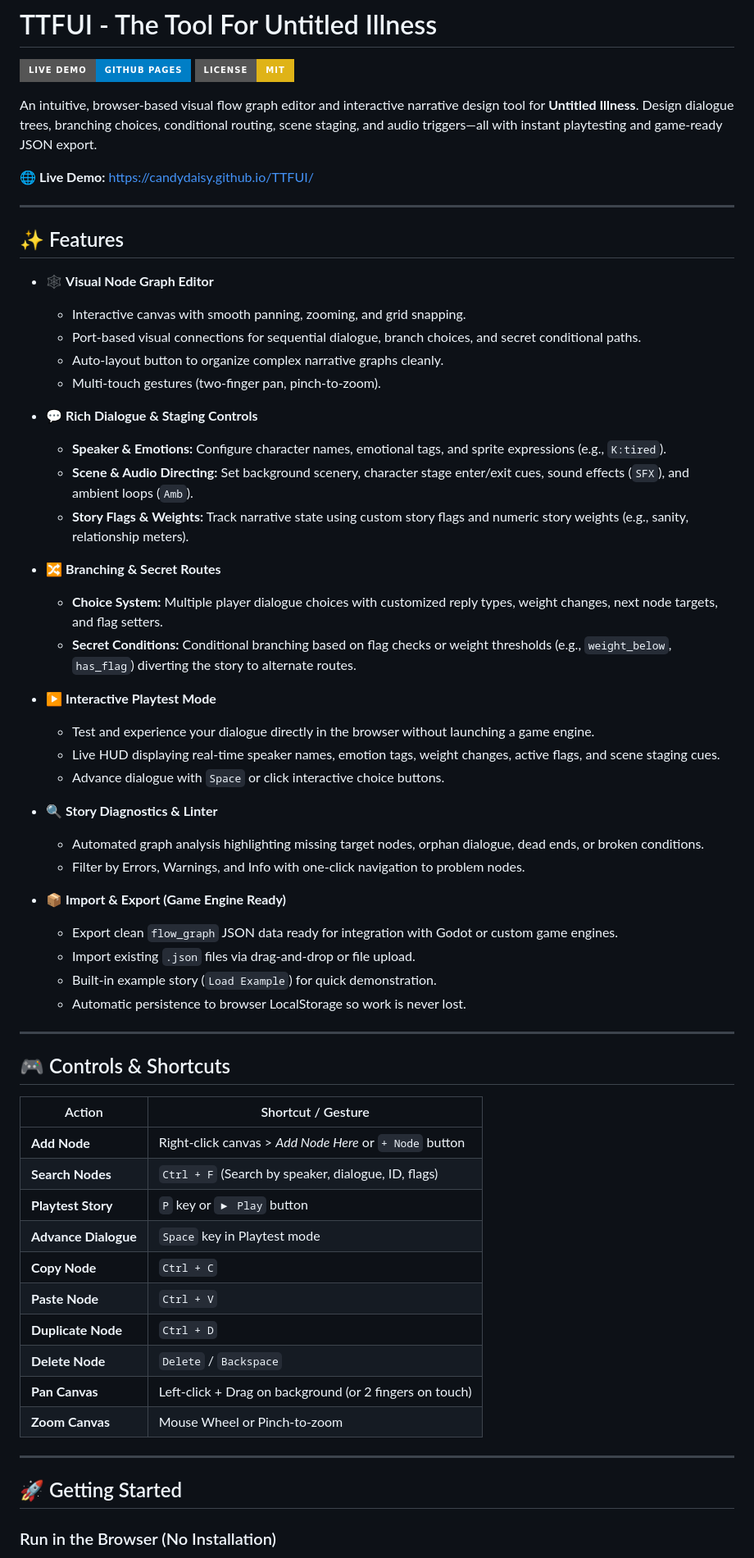
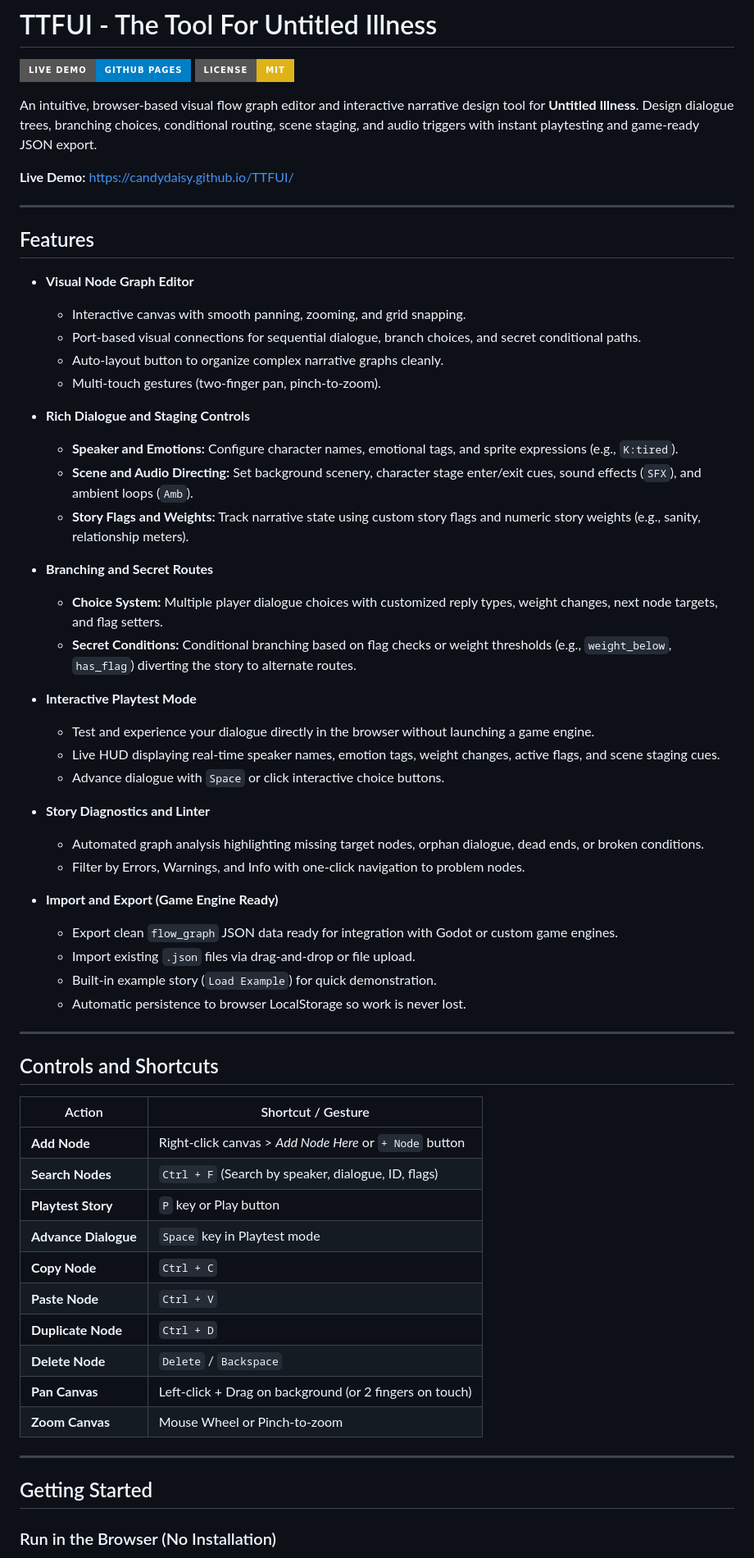
Before and after one commit to candydaisy/TTFUI, a Markdown page: README.md, the part around one of its changes. Shown at 82% size. GitHub-like rendering; badges without logos.

Commit message:
docs: remove emojis from README

```diff
--- a/README.md
+++ b/README.md
@@ -3,39 +3,39 @@
 [![GitHub Pages](https://img.shields.io/badge/Live%20Demo-GitHub%20Pages-blue?style=for-the-badge&logo=github)](https://candydaisy.github.io/TTFUI/)
 [![License: MIT](https://img.shields.io/badge/License-MIT-yellow.svg?style=for-the-badge)](LICENSE)
 
-An intuitive, browser-based visual flow graph editor and interactive narrative design tool for **Untitled Illness**. Design dialogue trees, branching choices, conditional routing, scene staging, and audio triggers—all with instant playtesting and game-ready JSON export.
+An intuitive, browser-based visual flow graph editor and interactive narrative design tool for **Untitled Illness**. Design dialogue trees, branching choices, conditional routing, scene staging, and audio triggers with instant playtesting and game-ready JSON export.
 
-🌐 **Live Demo:** [https://candydaisy.github.io/TTFUI/](https://candydaisy.github.io/TTFUI/)
+**Live Demo:** [https://candydaisy.github.io/TTFUI/](https://candydaisy.github.io/TTFUI/)
 
 ---
 
-## ✨ Features
+## Features
 
-- 🕸️ **Visual Node Graph Editor**
+- **Visual Node Graph Editor**
   - Interactive canvas with smooth panning, zooming, and grid snapping.
   - Port-based visual connections for sequential dialogue, branch choices, and secret conditional paths.
   - Auto-layout button to organize complex narrative graphs cleanly.
   - Multi-touch gestures (two-finger pan, pinch-to-zoom).
 
-- 💬 **Rich Dialogue & Staging Controls**
-  - **Speaker & Emotions:** Configure character names, emotional tags, and sprite expressions (e.g., `K:tired`).
-  - **Scene & Audio Directing:** Set background scenery, character stage enter/exit cues, sound effects (`SFX`), and ambient loops (`Amb`).
-  - **Story Flags & Weights:** Track narrative state using custom story flags and numeric story weights (e.g., sanity, relationship meters).
+- **Rich Dialogue and Staging Controls**
+  - **Speaker and Emotions:** Configure character names, emotional tags, and sprite expressions (e.g., `K:tired`).
+  - **Scene and Audio Directing:** Set background scenery, character stage enter/exit cues, sound effects (`SFX`), and ambient loops (`Amb`).
+  - **Story Flags and Weights:** Track narrative state using custom story flags and numeric story weights (e.g., sanity, relationship meters).
 
-- 🔀 **Branching & Secret Routes**
+- **Branching and Secret Routes**
   - **Choice System:** Multiple player dialogue choices with customized reply types, weight changes, next node targets, and flag setters.
   - **Secret Conditions:** Conditional branching based on flag checks or weight thresholds (e.g., `weight_below`, `has_flag`) diverting the story to alternate routes.
 
-- ▶️ **Interactive Playtest Mode**
+- **Interactive Playtest Mode**
   - Test and experience your dialogue directly in the browser without launching a game engine.
   - Live HUD displaying real-time speaker names, emotion tags, weight changes, active flags, and scene staging cues.
   - Advance dialogue with `Space` or click interactive choice buttons.
 
-- 🔍 **Story Diagnostics & Linter**
+- **Story Diagnostics and Linter**
   - Automated graph analysis highlighting missing target nodes, orphan dialogue, dead ends, or broken conditions.
   - Filter by Errors, Warnings, and Info with one-click navigation to problem nodes.
 
-- 📦 **Import & Export (Game Engine Ready)**
+- **Import and Export (Game Engine Ready)**
   - Export clean `flow_graph` JSON data ready for integration with Godot or custom game engines.
   - Import existing `.json` files via drag-and-drop or file upload.
   - Built-in example story (`Load Example`) for quick demonstration.
@@ -43,13 +43,13 @@ An intuitive, browser-based visual flow graph editor and interactive narrative d
 
 ---
 
-## 🎮 Controls & Shortcuts
+## Controls and Shortcuts
 
 | Action | Shortcut / Gesture |
 |---|---|
 | **Add Node** | Right-click canvas > *Add Node Here* or `+ Node` button |
 | **Search Nodes** | `Ctrl + F` (Search by speaker, dialogue, ID, flags) |
-| **Playtest Story** | `P` key or `▶ Play` button |
+| **Playtest Story** | `P` key or Play button |
 | **Advance Dialogue** | `Space` key in Playtest mode |
 | **Copy Node** | `Ctrl + C` |
 | **Paste Node** | `Ctrl + V` |
@@ -60,7 +60,7 @@ An intuitive, browser-based visual flow graph editor and interactive narrative d
 
 ---
 
-## 🚀 Getting Started
+## Getting Started
 
 ### Run in the Browser (No Installation)
 Visit the deployed web application at:
```
Also changed, not shown: other parts of README.md (+4 -4 lines).
